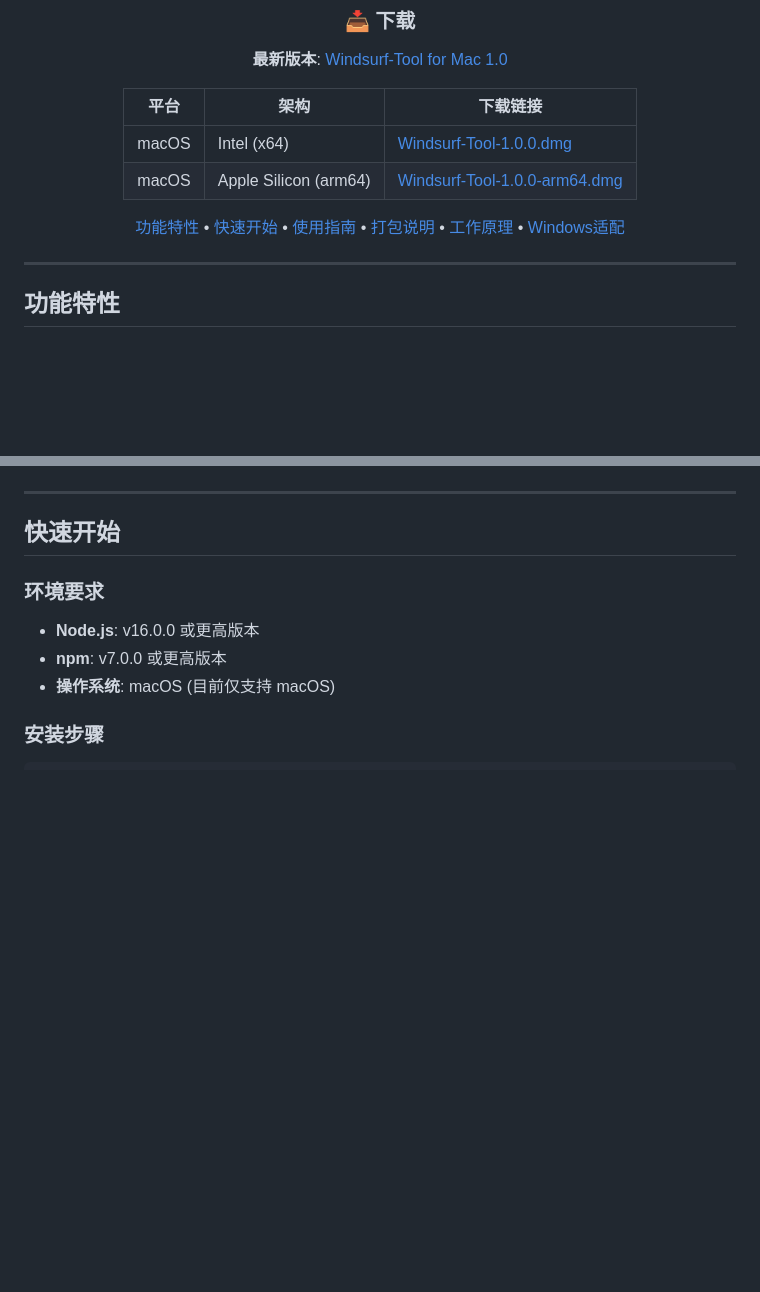
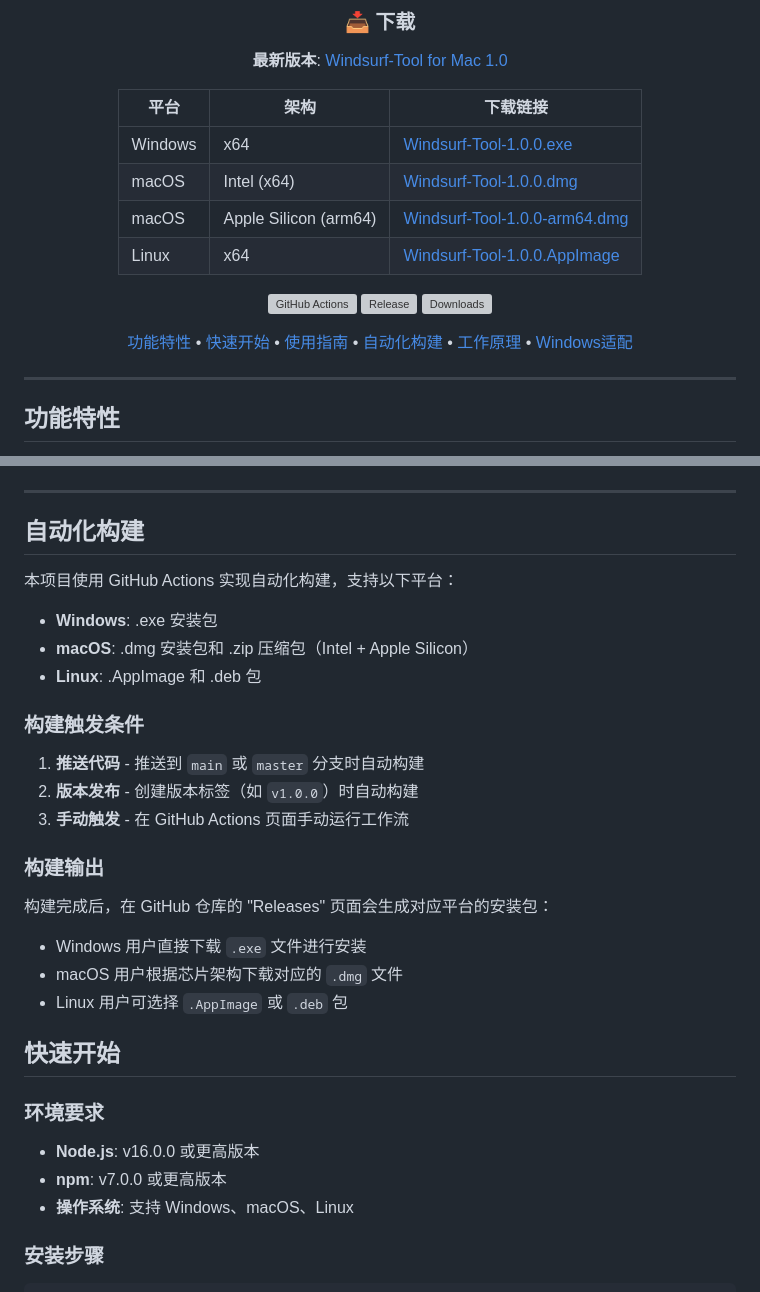
Before and after one commit to Alone7707/Windsurf-Tool, a Markdown page: README.md, 2 parts joined by grey strips. GitHub-like rendering; blank space fills up the shorter version; grey boxes are pictures that could not be loaded.

Commit message:
Update README with multi-platform support and GitHub Actions badges

```diff
--- a/README.md
+++ b/README.md
@@ -18,10 +18,16 @@
 
 | 平台 | 架构 | 下载链接 |
 |------|------|----------|
-| macOS | Intel (x64) | [Windsurf-Tool-1.0.0.dmg](https://github.com/crispvibe/Windsurf-Tool/releases/download/v1.0.0/Windsurf-Tool-1.0.0.dmg) |
-| macOS | Apple Silicon (arm64) | [Windsurf-Tool-1.0.0-arm64.dmg](https://github.com/crispvibe/Windsurf-Tool/releases/download/v1.0.0/Windsurf-Tool-1.0.0-arm64.dmg) |
+| Windows | x64 | [Windsurf-Tool-1.0.0.exe](https://github.com/yourusername/windsurf-tool/releases/latest) |
+| macOS | Intel (x64) | [Windsurf-Tool-1.0.0.dmg](https://github.com/yourusername/windsurf-tool/releases/latest) |
+| macOS | Apple Silicon (arm64) | [Windsurf-Tool-1.0.0-arm64.dmg](https://github.com/yourusername/windsurf-tool/releases/latest) |
+| Linux | x64 | [Windsurf-Tool-1.0.0.AppImage](https://github.com/yourusername/windsurf-tool/releases/latest) |
 
-[功能特性](#功能特性) • [快速开始](#快速开始) • [使用指南](#使用指南) • [打包说明](#打包说明) • [工作原理](#工作原理) • [Windows适配](#windows适配)
+[![GitHub Actions](https://github.com/yourusername/windsurf-tool/workflows/Build%20All%20Platforms/badge.svg)](https://github.com/yourusername/windsurf-tool/actions)
+[![Release](https://img.shields.io/github/v/release/yourusername/windsurf-tool)](https://github.com/yourusername/windsurf-tool/releases/latest)
+[![Downloads](https://img.shields.io/github/downloads/yourusername/windsurf-tool/total)](https://github.com/yourusername/windsurf-tool/releases)
+
+[功能特性](#功能特性) • [快速开始](#快速开始) • [使用指南](#使用指南) • [自动化构建](#自动化构建) • [工作原理](#工作原理) • [Windows适配](#windows适配)
 
 </div>
 
@@ -55,13 +61,35 @@
 
 ---
 
+## 自动化构建
+
+本项目使用 GitHub Actions 实现自动化构建，支持以下平台：
+
+- **Windows**: .exe 安装包
+- **macOS**: .dmg 安装包和 .zip 压缩包（Intel + Apple Silicon）
+- **Linux**: .AppImage 和 .deb 包
+
+### 构建触发条件
+
+1. **推送代码** - 推送到 `main` 或 `master` 分支时自动构建
+2. **版本发布** - 创建版本标签（如 `v1.0.0`）时自动构建
+3. **手动触发** - 在 GitHub Actions 页面手动运行工作流
+
+### 构建输出
+
+构建完成后，在 GitHub 仓库的 "Releases" 页面会生成对应平台的安装包：
+
+- Windows 用户直接下载 `.exe` 文件进行安装
+- macOS 用户根据芯片架构下载对应的 `.dmg` 文件
+- Linux 用户可选择 `.AppImage` 或 `.deb` 包
+
 ## 快速开始
 
 ### 环境要求
 
 - **Node.js**: v16.0.0 或更高版本
 - **npm**: v7.0.0 或更高版本
-- **操作系统**: macOS (目前仅支持 macOS)
+- **操作系统**: 支持 Windows、macOS、Linux
 
 ### 安装步骤
 
```
Also changed, not shown: GitHub设置指南.md (added, +56 -0 lines).
